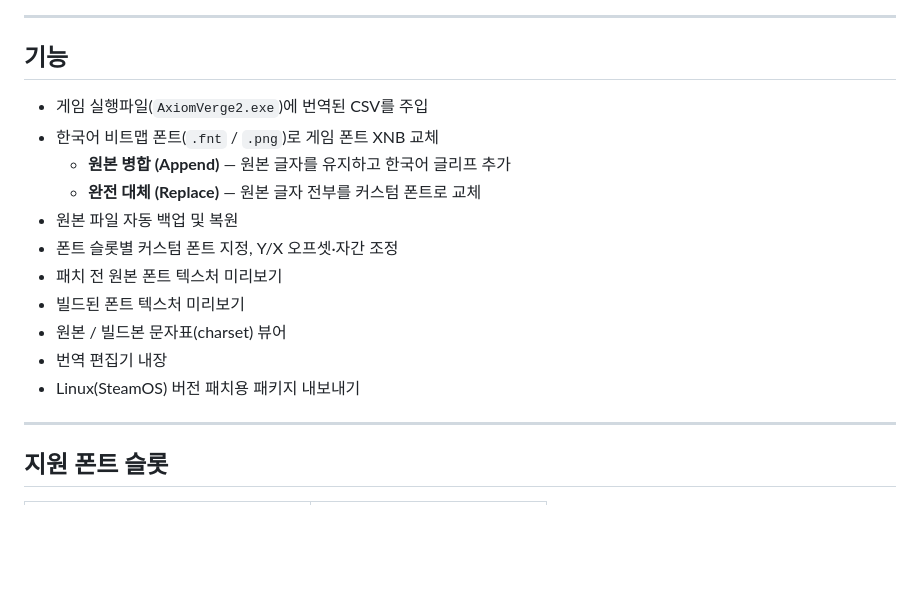
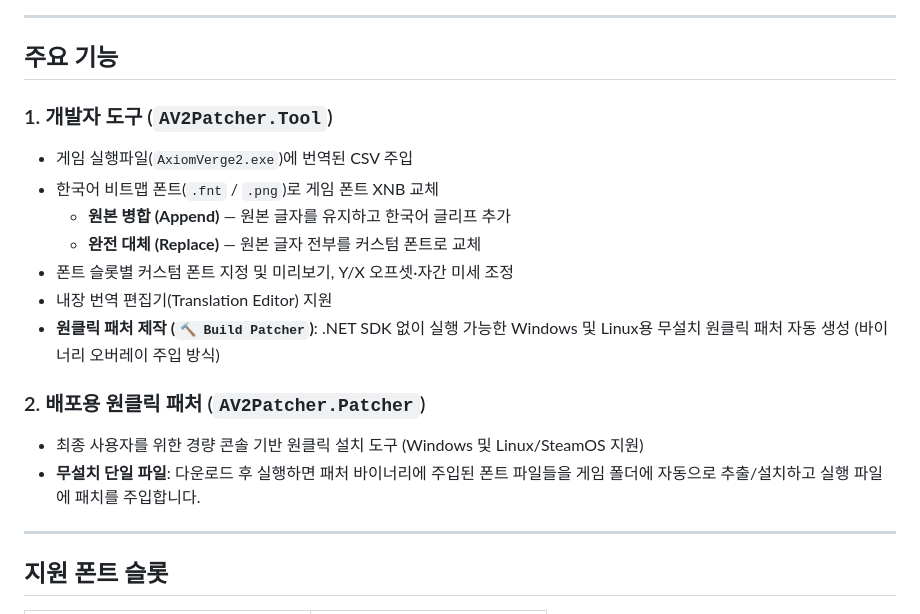
Before and after one commit to See1Studios/AxiomVerge2KoreanPatcher, a Markdown page: README.md, the part around one of its changes. GitHub-like rendering; blank space fills up the shorter version.

```diff
--- a/README.md
+++ b/README.md
@@ -21,19 +21,20 @@
 
 ---
 
-## 기능
+## 주요 기능
 
-- 게임 실행파일(`AxiomVerge2.exe`)에 번역된 CSV를 주입
+### 1. 개발자 도구 (`AV2Patcher.Tool`)
+- 게임 실행파일(`AxiomVerge2.exe`)에 번역된 CSV 주입
 - 한국어 비트맵 폰트(`.fnt` / `.png`)로 게임 폰트 XNB 교체
   - **원본 병합 (Append)** — 원본 글자를 유지하고 한국어 글리프 추가
   - **완전 대체 (Replace)** — 원본 글자 전부를 커스텀 폰트로 교체
-- 원본 파일 자동 백업 및 복원
-- 폰트 슬롯별 커스텀 폰트 지정, Y/X 오프셋·자간 조정
-- 패치 전 원본 폰트 텍스처 미리보기
-- 빌드된 폰트 텍스처 미리보기
-- 원본 / 빌드본 문자표(charset) 뷰어
-- 번역 편집기 내장
-- Linux(SteamOS) 버전 패치용 패키지 내보내기
+- 폰트 슬롯별 커스텀 폰트 지정 및 미리보기, Y/X 오프셋·자간 미세 조정
+- 내장 번역 편집기(Translation Editor) 지원
+- **원클릭 패처 제작 (`🔨 Build Patcher`)**: .NET SDK 없이 실행 가능한 Windows 및 Linux용 무설치 원클릭 패처 자동 생성 (바이너리 오버레이 주입 방식)
+
+### 2. 배포용 원클릭 패처 (`AV2Patcher.Patcher`)
+- 최종 사용자를 위한 경량 콘솔 기반 원클릭 설치 도구 (Windows 및 Linux/SteamOS 지원)
+- **무설치 단일 파일**: 다운로드 후 실행하면 패처 바이너리에 주입된 폰트 파일들을 게임 폴더에 자동으로 추출/설치하고 실행 파일에 패치를 주입합니다.
 
 ---
 
```
Also changed, not shown: other parts of README.md (+38 -37 lines).
